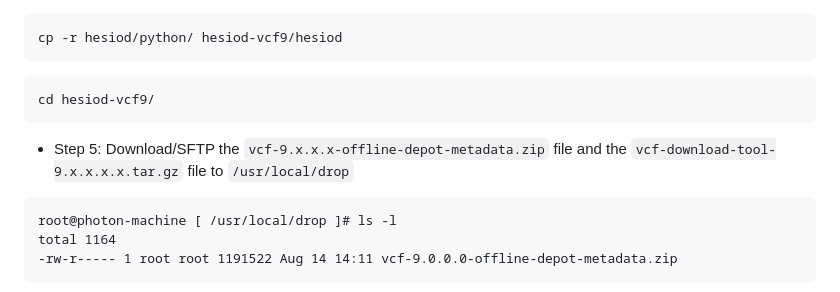
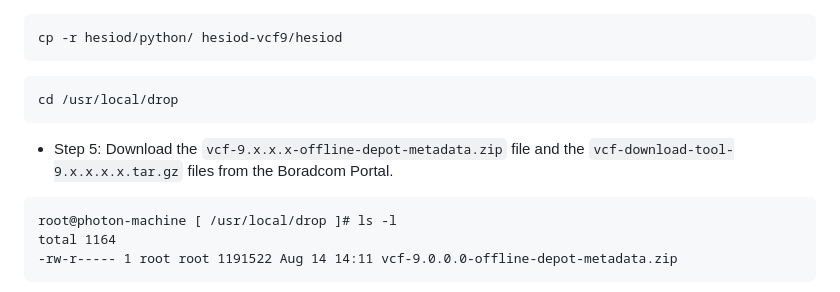
Before and after one commit to boconnor2017/hesiod-vcf9, a Markdown page: README.md, the part around the change. GitHub-like rendering.

Commit message:
cleanup v5

````diff
--- a/README.md
+++ b/README.md
@@ -120,9 +120,9 @@ git clone https://github.com/boconnor2017/hesiod-vcf9
 cp -r hesiod/python/ hesiod-vcf9/hesiod
 ```
 ```
-cd hesiod-vcf9/
+cd /usr/local/drop
 ```
-* Step 5: Download/SFTP the `vcf-9.x.x.x-offline-depot-metadata.zip` file and the `vcf-download-tool-9.x.x.x.x.tar.gz` file to `/usr/local/drop`
+* Step 5: Download the `vcf-9.x.x.x-offline-depot-metadata.zip` file and the `vcf-download-tool-9.x.x.x.x.tar.gz` files from the Boradcom Portal.
 ```
 root@photon-machine [ /usr/local/drop ]# ls -l
 total 1164
````
